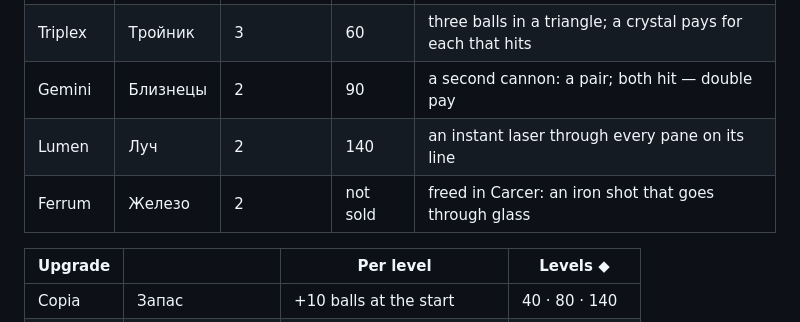
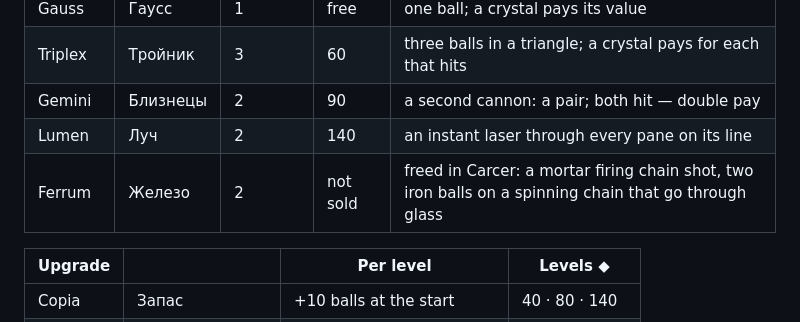
Before and after one commit to alexandercbgm/limbus, a Markdown page: README.md, the part around the change. Drawn GitHub-style.

Commit message:
README: Ferrum fires chain shot
Co-Authored-By: Claude Opus 5.5 <noreply@anthropic.com>
Claude-Session: https://claude.ai/code/session_01EQJrzGK1zPzsKjAQYKSuUe

```diff
--- a/README.md
+++ b/README.md
@@ -164,7 +164,7 @@ Crystals banked on finished levels pay fares and buy cannons and upgrades at the
 | Triplex | Тройник | 3 | 60 | three balls in a triangle; a crystal pays for each that hits |
 | Gemini | Близнецы | 2 | 90 | a second cannon: a pair; both hit — double pay |
 | Lumen | Луч | 2 | 140 | an instant laser through every pane on its line |
-| Ferrum | Железо | 2 | not sold | freed in Carcer: an iron shot that goes through glass |
+| Ferrum | Железо | 2 | not sold | freed in Carcer: a mortar firing chain shot, two iron balls on a spinning chain that go through glass |
 
 | Upgrade | | Per level | Levels ◆ |
 |---|---|---|---|
```
